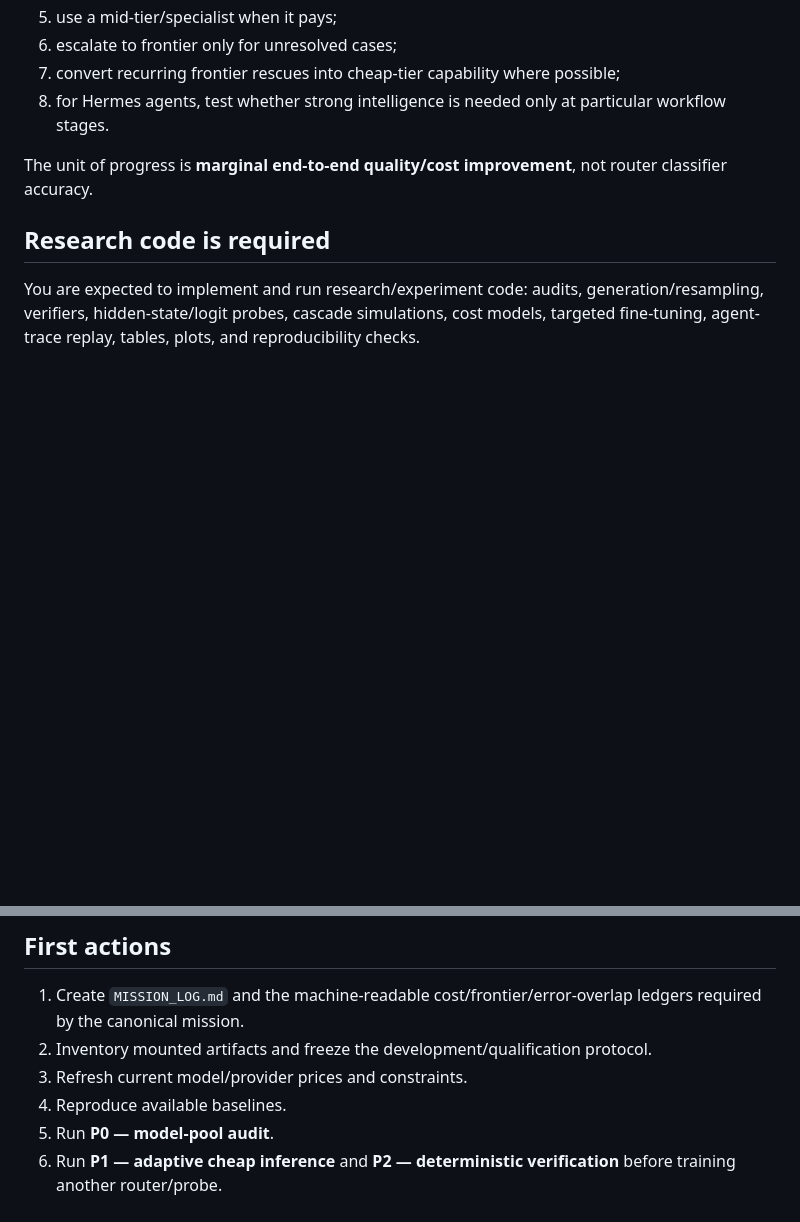
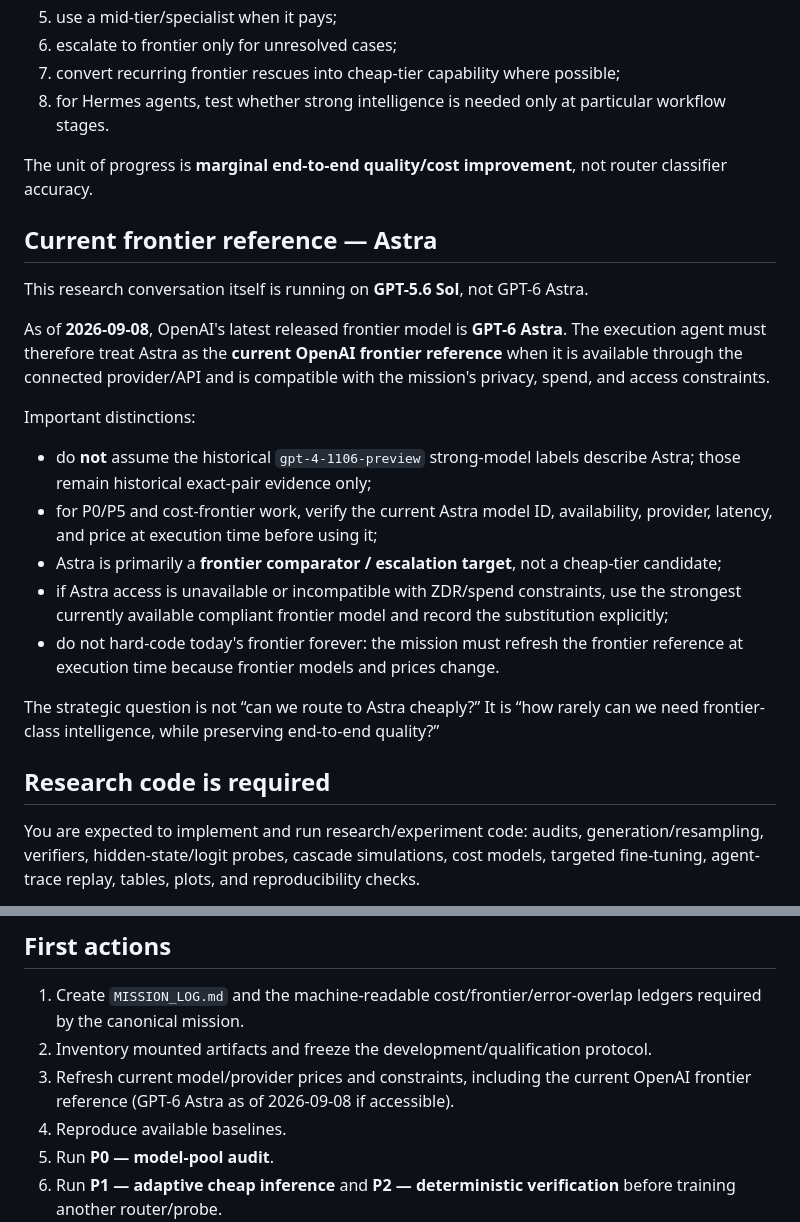
Before and after one commit to thepragmatik/hermes-router-retraining-research, a Markdown page: AGENTS.md, 2 parts joined by grey strips. Drawn GitHub-style; blank space fills up the shorter version.

Commit message:
mission: add current Astra frontier reference policy

```diff
--- a/AGENTS.md
+++ b/AGENTS.md
@@ -39,6 +39,22 @@ Instead:
 
 The unit of progress is **marginal end-to-end quality/cost improvement**, not router classifier accuracy.
 
+## Current frontier reference — Astra
+
+This research conversation itself is running on **GPT-5.6 Sol**, not GPT-6 Astra.
+
+As of **2026-09-08**, OpenAI's latest released frontier model is **GPT-6 Astra**. The execution agent must therefore treat Astra as the **current OpenAI frontier reference** when it is available through the connected provider/API and is compatible with the mission's privacy, spend, and access constraints.
+
+Important distinctions:
+
+- do **not** assume the historical `gpt-4-1106-preview` strong-model labels describe Astra; those remain historical exact-pair evidence only;
+- for P0/P5 and cost-frontier work, verify the current Astra model ID, availability, provider, latency, and price at execution time before using it;
+- Astra is primarily a **frontier comparator / escalation target**, not a cheap-tier candidate;
+- if Astra access is unavailable or incompatible with ZDR/spend constraints, use the strongest currently available compliant frontier model and record the substitution explicitly;
+- do not hard-code today's frontier forever: the mission must refresh the frontier reference at execution time because frontier models and prices change.
+
+The strategic question is not “can we route to Astra cheaply?” It is “how rarely can we need frontier-class intelligence, while preserving end-to-end quality?”
+
 ## Research code is required
 
 You are expected to implement and run research/experiment code: audits, generation/resampling, verifiers, hidden-state/logit probes, cascade simulations, cost models, targeted fine-tuning, agent-trace replay, tables, plots, and reproducibility checks.
@@ -62,7 +78,7 @@ Production integration into `thepragmatik/hermes-pi-agentic-stack` is **not** pa
 
 1. Create `MISSION_LOG.md` and the machine-readable cost/frontier/error-overlap ledgers required by the canonical mission.
 2. Inventory mounted artifacts and freeze the development/qualification protocol.
-3. Refresh current model/provider prices and constraints.
+3. Refresh current model/provider prices and constraints, including the current OpenAI frontier reference (GPT-6 Astra as of 2026-09-08 if accessible).
 4. Reproduce available baselines.
 5. Run **P0 — model-pool audit**.
 6. Run **P1 — adaptive cheap inference** and **P2 — deterministic verification** before training another router/probe.
```
